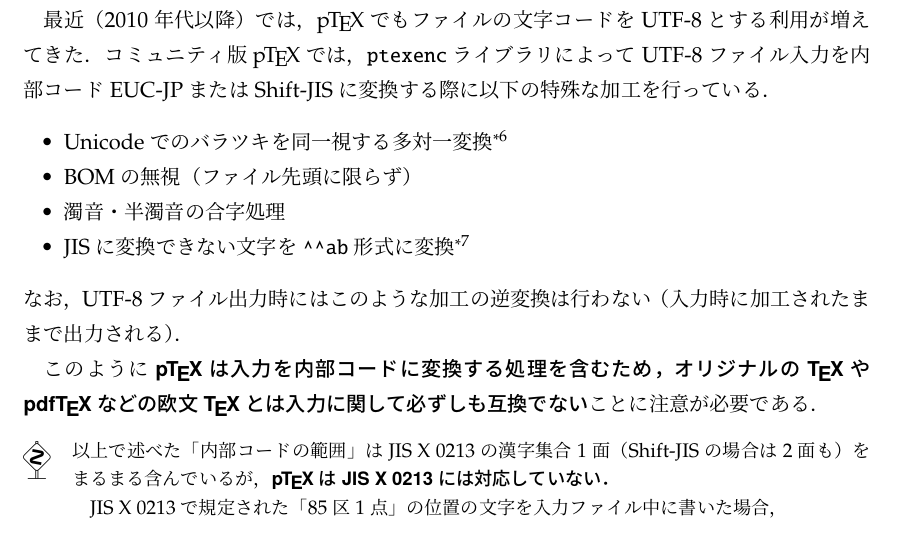
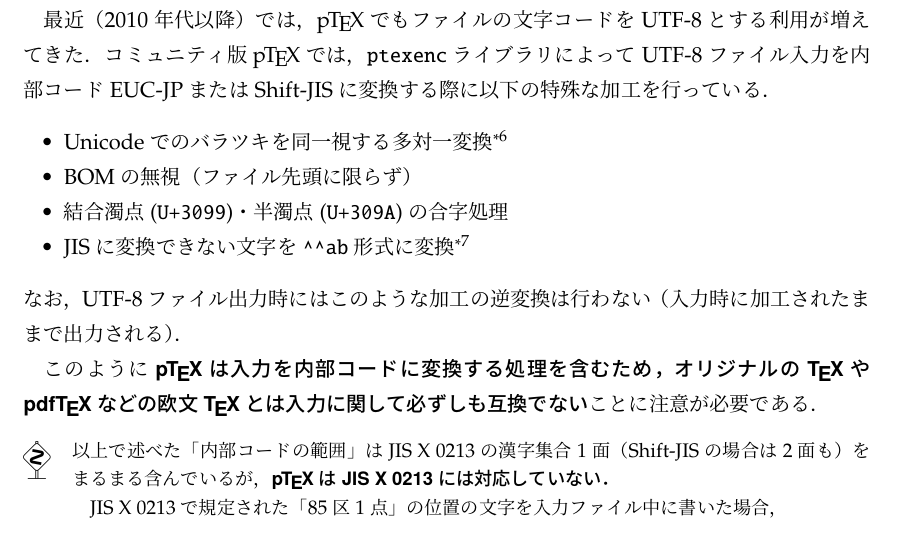
Before and after one commit to texjporg/ptex-manual, a LaTeX document (ptex-manual.tex): part of page 5 of 29, cut so that both start at the same text. Compiled offline with pLaTeX and dvipdfmx.

Commit message:
ptex-manual.tex: comment

```diff
--- a/ptex-manual.tex
+++ b/ptex-manual.tex
@@ -230,13 +230,17 @@ UTF-8ファイル入力を内部コードEUC-JPまたはShift-JISに変換する
   EMダーシ(\code{U+2014})は同一視され，内部的にはJISコード\code{"213D}と
   して扱われ，ファイルに書き出される時は\code{U+2015}になる．}
  \item BOMの無視（ファイル先頭に限らず）
- \item 濁音・半濁音の合字処理
+ \item 結合濁点(\code{U+3099})・半濁点(\code{U+309A})の合字処理
  \item JISに変換できない文字を|^^ab|形式に変換
   \footnote{例えば，ソースファイル中にçのような欧文文字を直接書くと，
   これは和文文字の内部コードに変換できないため|^^c3^^a7|に変換される．}
 \end{itemize}
 なお，UTF-8ファイル出力時にはこのような加工の逆変換は行わない（入力時に
 加工されたままで出力される）．
+% 注意：結合濁点・結合半濁点は TL2015 までは pTeX のみ合字処理されていたが，
+% TL2016 以降は内部 Unicode の upTeX でも合字処理するようになった．
+% https://zrbabbler.hatenablog.com/entry/20151006/1444134044
+% https://oku.edu.mie-u.ac.jp/tex/mod/forum/discuss.php?d=1701
 
 このように\emph{\pTeX は入力を内部コードに変換する処理を含むため，
 オリジナルの\TeX や\pdfTeX などの欧文\TeX とは入力に関して必ずしも
```
Also changed, not shown: ptex-manual.tex (2 more changed lines).
